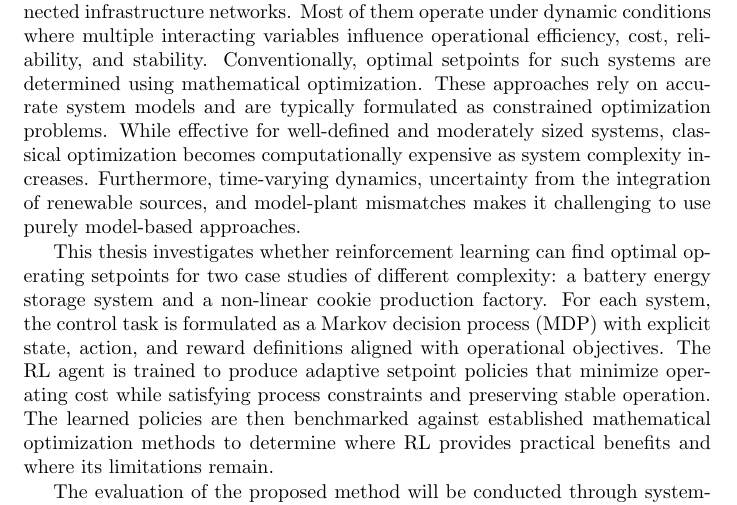
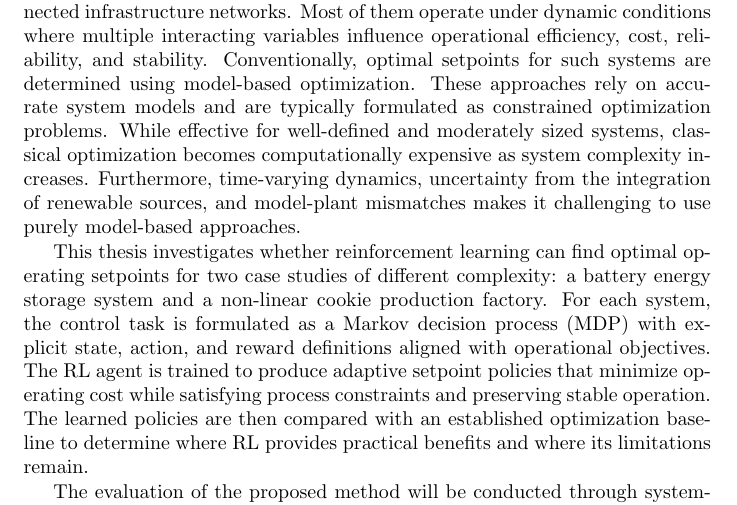
Before and after one commit to itsashishthapa/THESIS, a LaTeX document (TaskDescriptions/TaskDescription.tex, which reads TaskDescriptions/content/body.tex): part of the page, cut so that both start at the same text. Compiled offline with pdfLaTeX.

Commit message:
Refine terminology in body.tex to enhance clarity regarding optimization methods and comparison with established baselines.

```diff
--- a/TaskDescriptions/content/body.tex
+++ b/TaskDescriptions/content/body.tex
@@ -9,11 +9,11 @@
 % Read the text to get a general idea of what is to be written in all three paragraphs
 % -----------------------------------------------------------------------------
 \par
-Energy utility systems are the backbone of modern energy infrastructure. Their complexity ranges from small, localized systems to vast, highly interconnected infrastructure networks. Most of them operate under dynamic conditions where multiple interacting variables influence operational efficiency, cost, reliability, and stability. Conventionally, optimal setpoints for such systems are determined using mathematical optimization. These approaches rely on accurate system models and are typically formulated as constrained optimization problems. While effective for well-defined and moderately sized systems, classical optimization becomes computationally expensive as system complexity increases. Furthermore, time-varying dynamics, uncertainty from the integration of renewable sources, and model-plant mismatches makes it challenging to use purely model-based approaches.
+Energy utility systems are the backbone of modern energy infrastructure. Their complexity ranges from small, localized systems to vast, highly interconnected infrastructure networks. Most of them operate under dynamic conditions where multiple interacting variables influence operational efficiency, cost, reliability, and stability. Conventionally, optimal setpoints for such systems are determined using model-based optimization. These approaches rely on accurate system models and are typically formulated as constrained optimization problems. While effective for well-defined and moderately sized systems, classical optimization becomes computationally expensive as system complexity increases. Furthermore, time-varying dynamics, uncertainty from the integration of renewable sources, and model-plant mismatches makes it challenging to use purely model-based approaches.
 
 \vspace{0.5pt}
 \par
-This thesis investigates whether reinforcement learning can find optimal operating setpoints for two case studies of different complexity: a battery energy storage system and a non-linear cookie production factory. For each system, the control task is formulated as a Markov decision process (MDP) with explicit state, action, and reward definitions aligned with operational objectives. The RL agent is trained to produce adaptive setpoint policies that minimize operating cost while satisfying process constraints and preserving stable operation. The learned policies are then benchmarked against established mathematical optimization methods to determine where RL provides practical benefits and where its limitations remain.
+This thesis investigates whether reinforcement learning can find optimal operating setpoints for two case studies of different complexity: a battery energy storage system and a non-linear cookie production factory. For each system, the control task is formulated as a Markov decision process (MDP) with explicit state, action, and reward definitions aligned with operational objectives. The RL agent is trained to produce adaptive setpoint policies that minimize operating cost while satisfying process constraints and preserving stable operation. The learned policies are then compared with an established optimization baseline to determine where RL provides practical benefits and where its limitations remain.
 
 \vspace{0.5pt}
 \par
```
